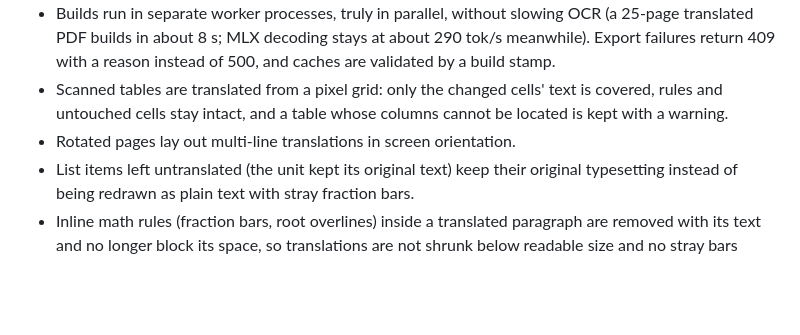
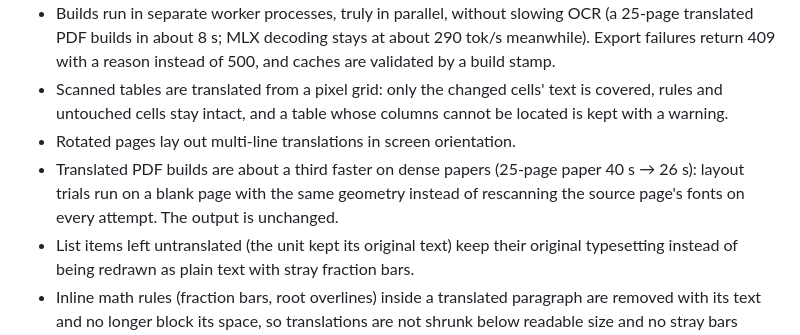
Before and after one commit to Chedrian07/PDF-OCR-Translator, a Markdown page: CHANGELOG.md, the part around the change. GitHub-like rendering; blank space fills up the shorter version.

Commit message:
docs(changelog): note faster translated PDF builds with identical output
조판 시험을 기하가 같은 빈 페이지에서 돌려 번역 PDF 빌드가 3분의 1가량 빨라지고 결과는 같다는 점을 적는다.
Audit: p4-a3-1

```diff
--- a/CHANGELOG.md
+++ b/CHANGELOG.md
@@ -60,6 +60,7 @@ Performance figures below were measured on an Apple M4 Max on a quiet machine on
 - Builds run in separate worker processes, truly in parallel, without slowing OCR (a 25-page translated PDF builds in about 8 s; MLX decoding stays at about 290 tok/s meanwhile). Export failures return 409 with a reason instead of 500, and caches are validated by a build stamp.
 - Scanned tables are translated from a pixel grid: only the changed cells' text is covered, rules and untouched cells stay intact, and a table whose columns cannot be located is kept with a warning.
 - Rotated pages lay out multi-line translations in screen orientation.
+- Translated PDF builds are about a third faster on dense papers (25-page paper 40 s → 26 s): layout trials run on a blank page with the same geometry instead of rescanning the source page's fonts on every attempt. The output is unchanged.
 - List items left untranslated (the unit kept its original text) keep their original typesetting instead of being redrawn as plain text with stray fraction bars.
 - Inline math rules (fraction bars, root overlines) inside a translated paragraph are removed with its text and no longer block its space, so translations are not shrunk below readable size and no stray bars remain (a 25-page paper went from seven shrink/no-fit warnings to one).
 - Inner-product brackets (`\langle`, `\rangle`) are drawn as ⟨ ⟩ (〈 〉 on fonts without them) instead of the words `langle`/`rangle`, and a symbol command right before `\boldsymbol{…}` or `\frac{…}{…}` no longer fuses with it (`langley`, `cdotx`).
```
